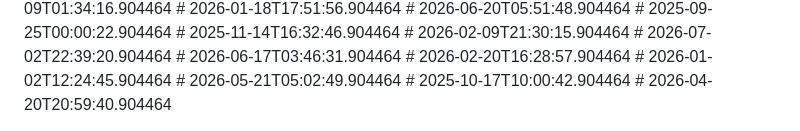
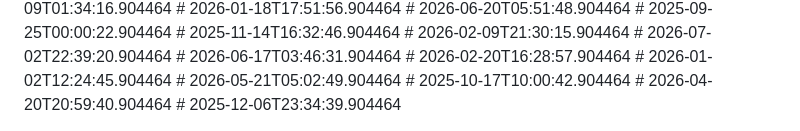
Before and after one commit to nytheon/Ai-Chatbot, a Markdown page: README.md, the part around the change. GitHub-like rendering.

```diff
--- a/README.md
+++ b/README.md
@@ -254,3 +254,4 @@ Licensed under the [MIT License](LICENSE).
 # 2026-05-21T05:02:49.904464
 # 2025-10-17T10:00:42.904464
 # 2026-04-20T20:59:40.904464
+# 2025-12-06T23:34:39.904464
```
